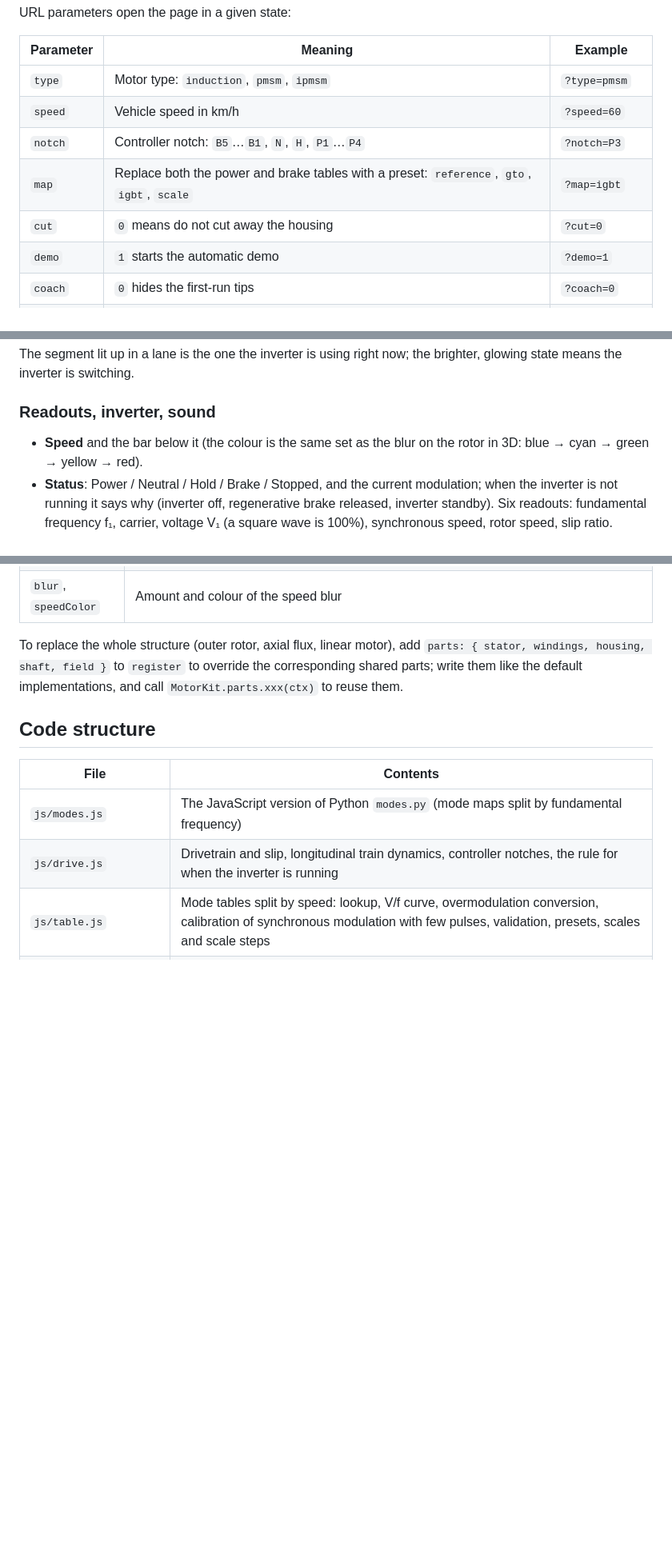
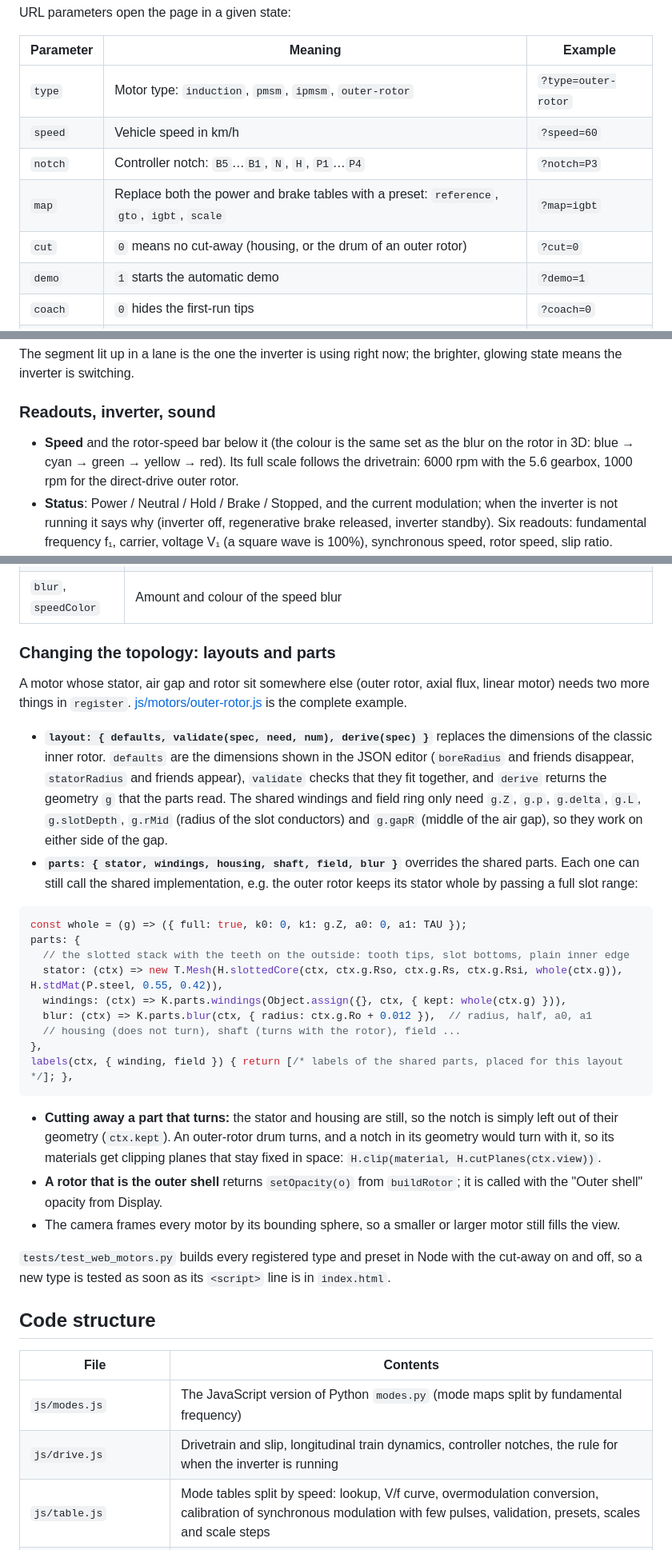
Before and after one commit to JasonXig/vvvf-lab, a Markdown page: web/README.md, 3 parts joined by grey strips. Shown at 80% size. Rendered like a GitHub page; blank space fills up the shorter version.

````diff
--- a/web/README.md
+++ b/web/README.md
@@ -22,11 +24,11 @@ URL parameters open the page in a given state:
 
 | Parameter | Meaning | Example |
 | --- | --- | --- |
-| `type` | Motor type: `induction`, `pmsm`, `ipmsm` | `?type=pmsm` |
+| `type` | Motor type: `induction`, `pmsm`, `ipmsm`, `outer-rotor` | `?type=outer-rotor` |
 | `speed` | Vehicle speed in km/h | `?speed=60` |
 | `notch` | Controller notch: `B5`…`B1`, `N`, `H`, `P1`…`P4` | `?notch=P3` |
 | `map` | Replace both the power and brake tables with a preset: `reference`, `gto`, `igbt`, `scale` | `?map=igbt` |
-| `cut` | `0` means do not cut away the housing | `?cut=0` |
+| `cut` | `0` means no cut-away (housing, or the drum of an outer rotor) | `?cut=0` |
 | `demo` | `1` starts the automatic demo | `?demo=1` |
 | `coach` | `0` hides the first-run tips | `?coach=0` |
 | `worklet` | `0` skips AudioWorklet and forces the fallback (for testing) | `?worklet=0` |
@@ -102,7 +104,7 @@ The segment lit up in a lane is the one the inverter is using right now; the bri
 
 ### Readouts, inverter, sound
 
-- **Speed** and the bar below it (the colour is the same set as the blur on the rotor in 3D: blue → cyan → green → yellow → red).
+- **Speed** and the rotor-speed bar below it (the colour is the same set as the blur on the rotor in 3D: blue → cyan → green → yellow → red). Its full scale follows the drivetrain: 6000 rpm with the 5.6 gearbox, 1000 rpm for the direct-drive outer rotor.
 - **Status**: Power / Neutral / Hold / Brake / Stopped, and the current modulation; when the inverter is not running it says why (inverter off, regenerative brake released, inverter standby). Six readouts: fundamental frequency f₁, carrier, voltage V₁ (a square wave is 100%), synchronous speed, rotor speed, slip ratio.
 - **Inverter lamp**: off means no tractive effort and no regenerative braking: power and hold can only coast, and braking is mechanical only (no sound, and the field disappears too). Regenerative braking is released below 1 Hz of fundamental frequency and handed over to mechanical braking.
 - **Speaker** and volume bar affect only the sound, not the train. `M` mutes.
@@ -226,7 +233,30 @@ The `state` passed to `update` every frame:
 | `slipAmp` | 0–1, size of the slip (used for the induced rotor current of an induction motor) |
 | `blur`, `speedColor` | Amount and colour of the speed blur |
 
-To replace the whole structure (outer rotor, axial flux, linear motor), add `parts: { stator, windings, housing, shaft, field }` to `register` to override the corresponding shared parts; write them like the default implementations, and call `MotorKit.parts.xxx(ctx)` to reuse them.
+### Changing the topology: layouts and parts
+
+A motor whose stator, air gap and rotor sit somewhere else (outer rotor, axial flux, linear motor) needs two more things in `register`. [js/motors/outer-rotor.js](js/motors/outer-rotor.js) is the complete example.
+
+- **`layout: { defaults, validate(spec, need, num), derive(spec) }`** replaces the dimensions of the classic inner rotor. `defaults` are the dimensions shown in the JSON editor (`boreRadius` and friends disappear, `statorRadius` and friends appear), `validate` checks that they fit together, and `derive` returns the geometry `g` that the parts read. The shared windings and field ring only need `g.Z`, `g.p`, `g.delta`, `g.L`, `g.slotDepth`, `g.rMid` (radius of the slot conductors) and `g.gapR` (middle of the air gap), so they work on either side of the gap.
+- **`parts: { stator, windings, housing, shaft, field, blur }`** overrides the shared parts. Each one can still call the shared implementation, e.g. the outer rotor keeps its stator whole by passing a full slot range:
+
+```js
+const whole = (g) => ({ full: true, k0: 0, k1: g.Z, a0: 0, a1: TAU });
+parts: {
+  // the slotted stack with the teeth on the outside: tooth tips, slot bottoms, plain inner edge
+  stator: (ctx) => new T.Mesh(H.slottedCore(ctx, ctx.g.Rso, ctx.g.Rs, ctx.g.Rsi, whole(ctx.g)), H.stdMat(P.steel, 0.55, 0.42)),
+  windings: (ctx) => K.parts.windings(Object.assign({}, ctx, { kept: whole(ctx.g) })),
+  blur: (ctx) => K.parts.blur(ctx, { radius: ctx.g.Ro + 0.012 }),  // radius, half, a0, a1
+  // housing (does not turn), shaft (turns with the rotor), field ...
+},
+labels(ctx, { winding, field }) { return [/* labels of the shared parts, placed for this layout */]; },
+```
+
+- **Cutting away a part that turns:** the stator and housing are still, so the notch is simply left out of their geometry (`ctx.kept`). An outer-rotor drum turns, and a notch in its geometry would turn with it, so its materials get clipping planes that stay fixed in space: `H.clip(material, H.cutPlanes(ctx.view))`.
+- **A rotor that is the outer shell** returns `setOpacity(o)` from `buildRotor`; it is called with the "Outer shell" opacity from Display.
+- The camera frames every motor by its bounding sphere, so a smaller or larger motor still fills the view.
+
+`tests/test_web_motors.py` builds every registered type and preset in Node with the cut-away on and off, so a new type is tested as soon as its `<script>` line is in `index.html`.
 
 ## Code structure
 
````
Also changed, not shown: other parts of web/README.md (+13 -5 lines), README.md (+2 -2 lines), docs/web_desk_outer_rotor.png (added), 7 other files.
